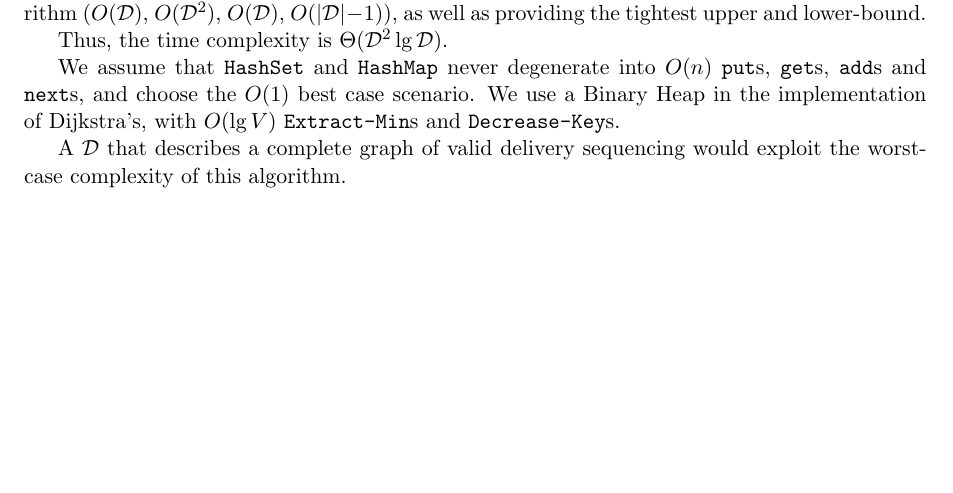
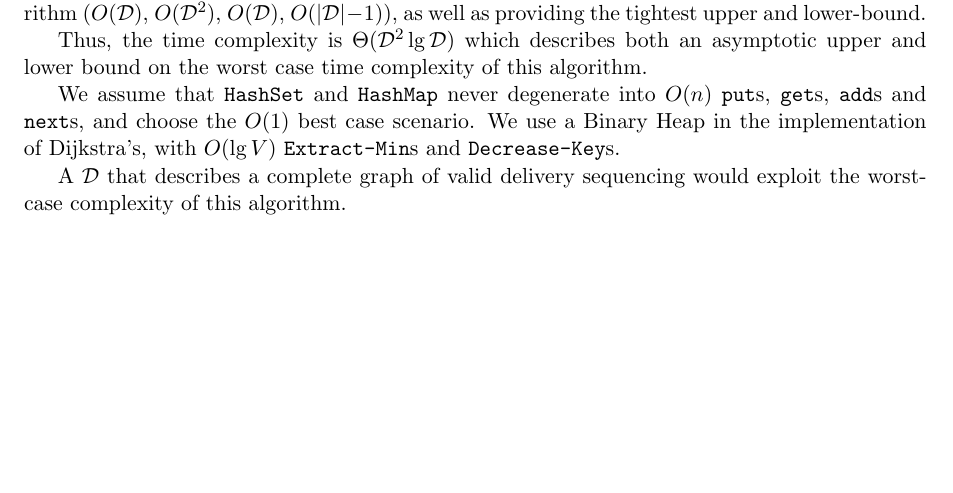
Before and after one commit to MaxwellBo/COMP4500_Assignments, a LaTeX problem sheet (Assignment_1/report/a1.tex): part of page 3 of 3, cut so that both start at the same text. Compiled offline with pdfLaTeX.

Commit message:
Report update

```diff
--- a/Assignment_1/report/a1.tex
+++ b/Assignment_1/report/a1.tex
@@ -90,8 +90,7 @@ A valid edge betwen two $\mathcal{D}$ constitutes a two element sub-path of a po
 
 The time complexity of Dijkstra's algorithm, $\Theta(\mathcal{D}^2 \lg \mathcal{D})$, dominates all other parts of our algorithm ($O(\mathcal{D})$, $O(\mathcal{D}^2)$, $O(\mathcal{D})$, $O(\vert\mathcal{D} \vert - 1)$), as well as providing the tightest upper and lower-bound.
 
-
-Thus, the time complexity is $\Theta(\mathcal{D}^2 \lg \mathcal{D})$.
+Thus, the time complexity is $\Theta(\mathcal{D}^2 \lg \mathcal{D})$ which describes both an asymptotic upper and lower bound on the worst case time complexity of this algorithm.
 
 We assume that \texttt{HashSet} and \texttt{HashMap} never degenerate into $O(n)$ \texttt{put}s, \texttt{get}s, \texttt{add}s and \texttt{next}s, and choose the $O(1)$ best case scenario. We use a Binary Heap in the implementation of Dijkstra's, with $O(\lg V)$ \texttt{Extract-Min}s and \texttt{Decrease-Key}s.
 
```
Also changed, not shown: Assignment_1/report/a1.pdf.
